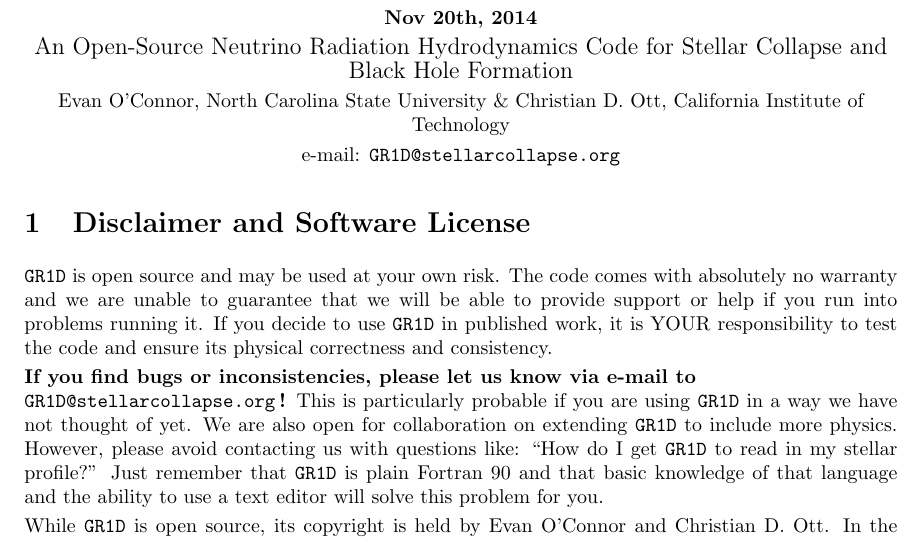
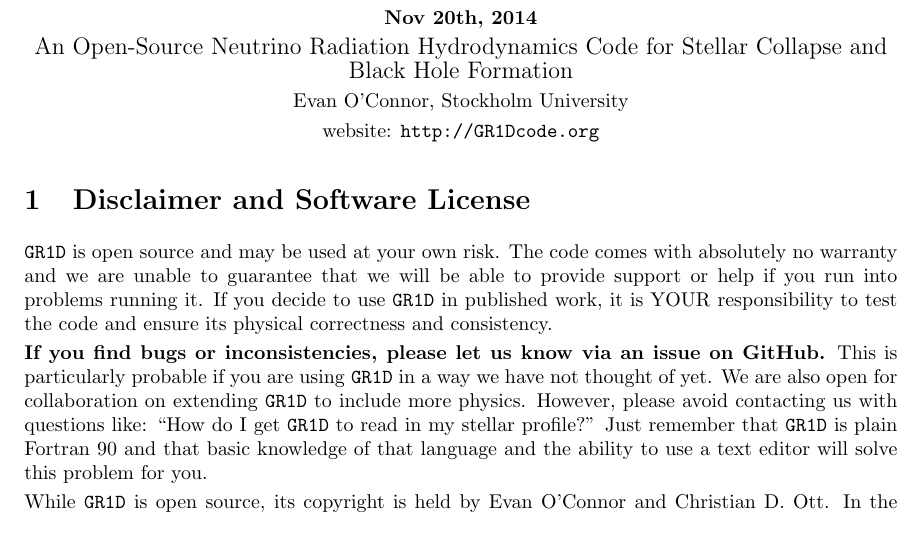
Before and after one commit to evanoconnor/GR1D, a LaTeX document (docs/README.tex): part of page 1 of 8, cut so that both start at the same text. Compiled offline with pdfLaTeX.

Commit message:
update to README

```diff
--- a/docs/README.tex
+++ b/docs/README.tex
@@ -19,7 +19,7 @@
 
 \title{\code{GR1D}:\\ An Open-Source Code for Stellar Collapse\\
  and Black Hole Formation}
-\author{Evan\ O'Connor \& Christian\ D.\ Ott\\e-mail: {\tt GR1D@stellarcollapse.org}}
+\author{Evan\ O'Connor}
 \begin{document}
 
 %\maketitle
@@ -31,9 +31,9 @@
  \large An Open-Source Neutrino Radiation Hydrodynamics Code for
  Stellar Collapse and Black Hole Formation \normalsize
 
-Evan\ O'Connor, North Carolina State University \& Christian\ D.\ Ott, California Institute of Technology
+Evan\ O'Connor, Stockholm University
 
-e-mail: {\tt GR1D@stellarcollapse.org}
+website: \url{http://GR1Dcode.org}
 
 \end{center}
 
@@ -46,15 +46,15 @@
 YOUR responsibility to test the code and ensure its physical
 correctness and consistency.
 
-{\bf If you find bugs or inconsistencies, please let us know via
-  e-mail to \\ {\tt GR1D@stellarcollapse.org}\,!} This is particularly
-probable if you are using \code{GR1D} in a way we have not thought of
-yet.  We are also open for collaboration on extending \code{GR1D} to
-include more physics. However, please avoid contacting us with
-questions like: ``How do I get \code{GR1D} to read in my stellar
-profile?'' Just remember that \code{GR1D} is plain Fortran 90 and that
-basic knowledge of that language and the ability to use a text editor
-will solve this problem for you.
+{\bf If you find bugs or inconsistencies, please let us know via an
+  issue on GitHub.} This is particularly probable if you are using
+\code{GR1D} in a way we have not thought of yet.  We are also open for
+collaboration on extending \code{GR1D} to include more
+physics. However, please avoid contacting us with questions like:
+``How do I get \code{GR1D} to read in my stellar profile?'' Just
+remember that \code{GR1D} is plain Fortran 90 and that basic knowledge
+of that language and the ability to use a text editor will solve this
+problem for you.
 
 While \code{GR1D} is open source, its copyright is held by Evan
 O'Connor and Christian D.\ Ott. In the absence of suitable open
```
Also changed, not shown: docs/README.pdf, docs/README.tex (1 more changed lines).
